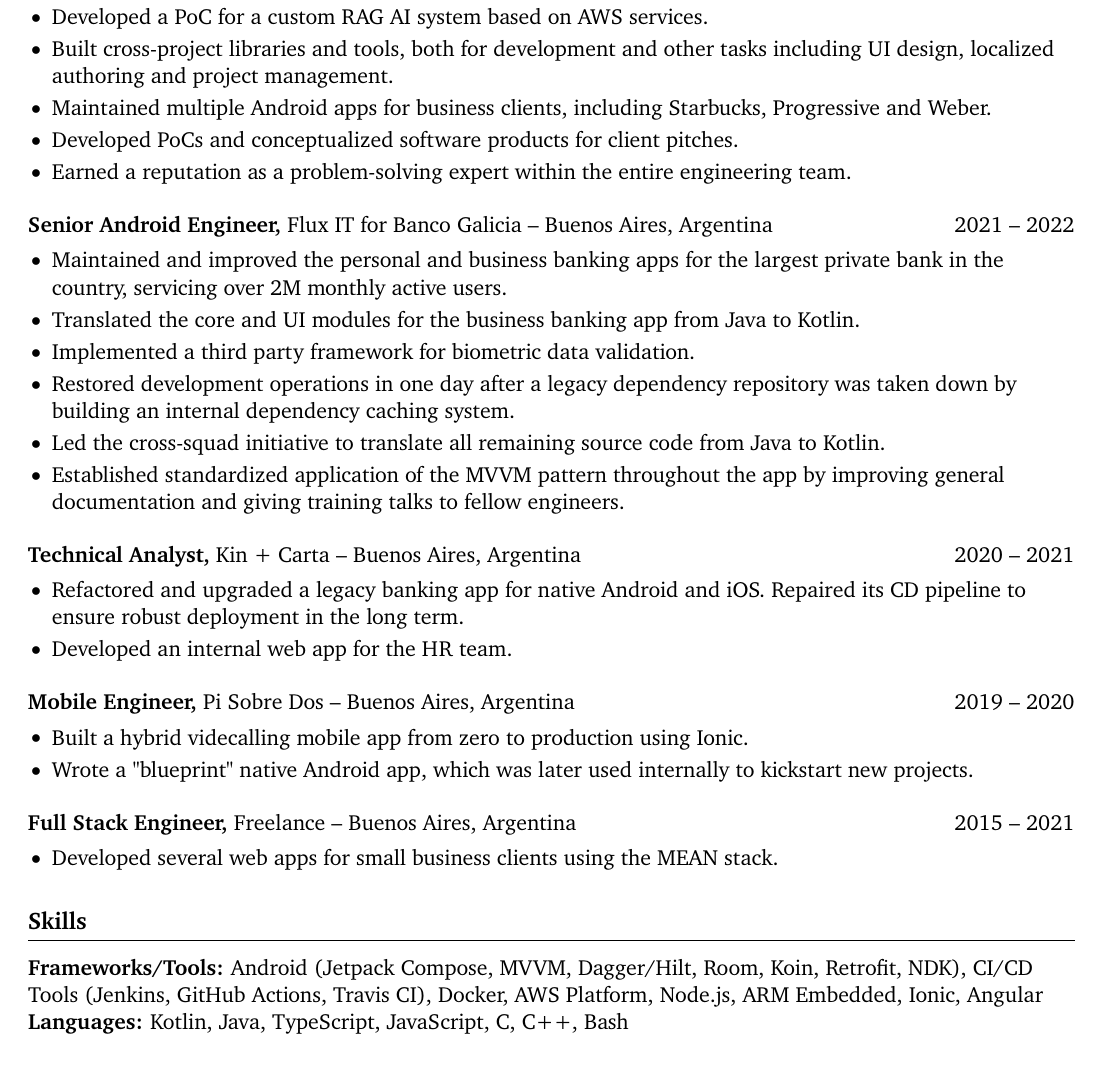
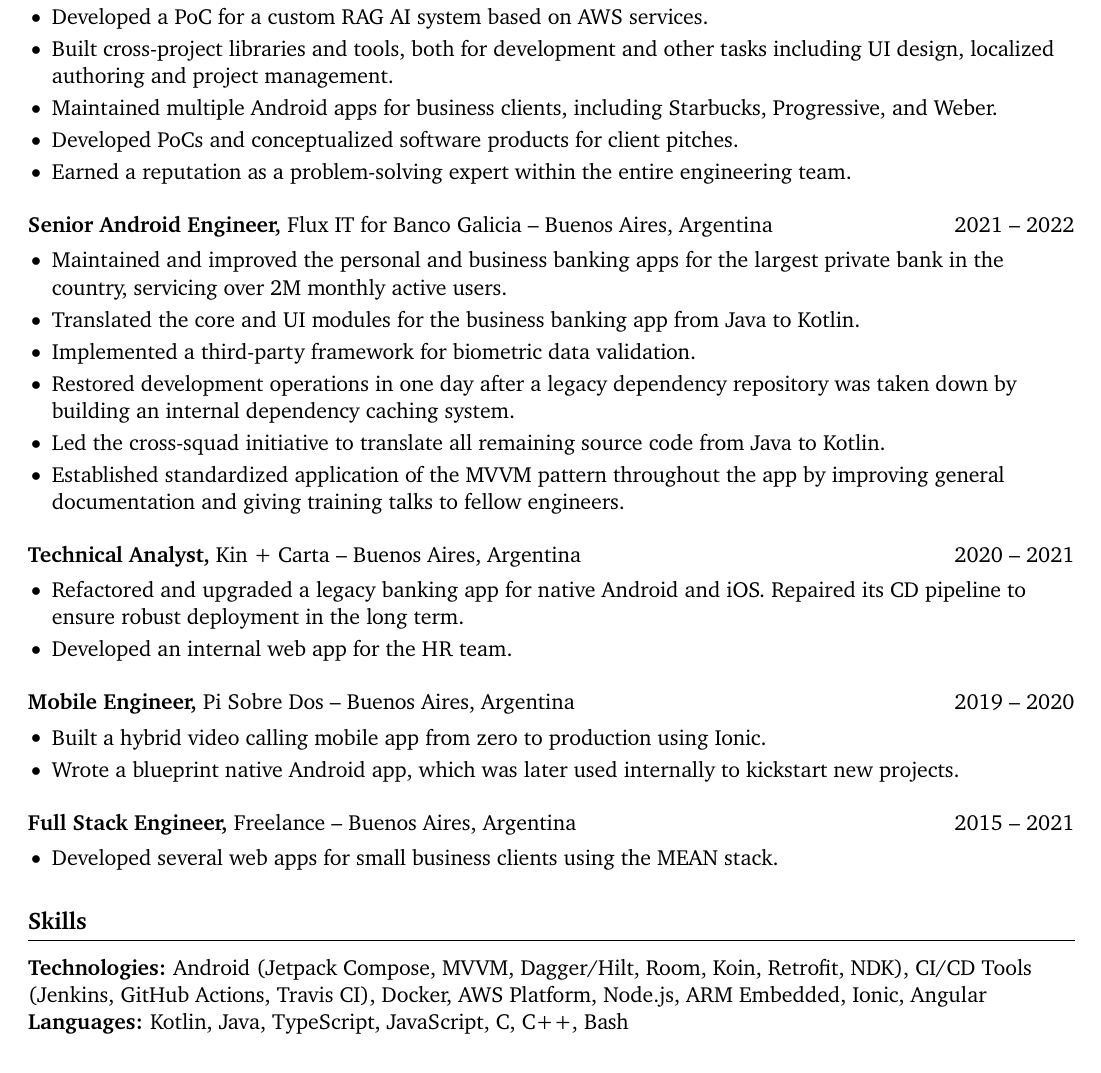
Before and after one commit to iakanoe/resume, a LaTeX CV (resume.tex): part of the page, cut so that both start at the same text. Compiled offline with pdfLaTeX.

Commit message:
fix small typos

```diff
--- a/resume.tex
+++ b/resume.tex
@@ -49,7 +49,7 @@ right=0.5in]{geometry}              % specify right page margin
   \item Designed and managed all Google-related CI pipelines for mobile projects on Jenkins, including an interactive Slack bot that provided project managers with easy access to reports and artifacts.
   \item Developed a PoC for a custom RAG AI system based on AWS services.
   \item Built cross-project libraries and tools, both for development and other tasks including UI design, localized authoring and project management.
-  \item Maintained multiple Android apps for business clients, including Starbucks, Progressive and Weber.
+  \item Maintained multiple Android apps for business clients, including Starbucks, Progressive, and Weber.
   \item Developed PoCs and conceptualized software products for client pitches.
   \item Earned a reputation as a problem-solving expert within the entire engineering team.
 \end{itemize}
@@ -61,7 +61,7 @@ right=0.5in]{geometry}              % specify right page margin
 \begin{itemize}
   \item Maintained and improved the personal and business banking apps for the largest private bank in the country, servicing over 2M monthly active users.
   \item Translated the core and UI modules for the business banking app from Java to Kotlin.
-  \item Implemented a third party framework for biometric data validation.
+  \item Implemented a third-party framework for biometric data validation.
   \item Restored development operations in one day after a legacy dependency repository was taken down by building an internal dependency caching system.
   \item Led the cross-squad initiative to translate all remaining source code from Java to Kotlin.
   \item Established standardized application of the MVVM pattern throughout the app by improving general documentation and giving training talks to fellow engineers.
@@ -81,8 +81,8 @@ right=0.5in]{geometry}              % specify right page margin
 \textbf{Mobile Engineer,} \href{https://pisobredos.com/}{Pi Sobre Dos} -- Buenos Aires, Argentina \hfill 2019 -- 2020 \\
 \vspace{-6pt}
 \begin{itemize}
-  \item Built a hybrid videcalling mobile app from zero to production using Ionic.
-  \item Wrote a "blueprint" native Android app, which was later used internally to kickstart new projects.
+  \item Built a hybrid video calling mobile app from zero to production using Ionic.
+  \item Wrote a blueprint native Android app, which was later used internally to kickstart new projects.
 \end{itemize}
 
 \vspace{3pt}
@@ -96,7 +96,7 @@ right=0.5in]{geometry}              % specify right page margin
 % skills section
 \section*{Skills}
 
-\textbf{Frameworks/Tools:} Android (Jetpack Compose, MVVM, Dagger/Hilt, Room, Koin, Retrofit, NDK), CI/CD Tools (Jenkins, GitHub Actions, Travis CI), Docker, AWS Platform, Node.js, ARM Embedded, Ionic, Angular \\
+\textbf{Technologies:} Android (Jetpack Compose, MVVM, Dagger/Hilt, Room, Koin, Retrofit, NDK), CI/CD Tools (Jenkins, GitHub Actions, Travis CI), Docker, AWS Platform, Node.js, ARM Embedded, Ionic, Angular \\
 \textbf{Languages:} Kotlin, Java, TypeScript, JavaScript, C, C++, Bash
 
 % education section
```
